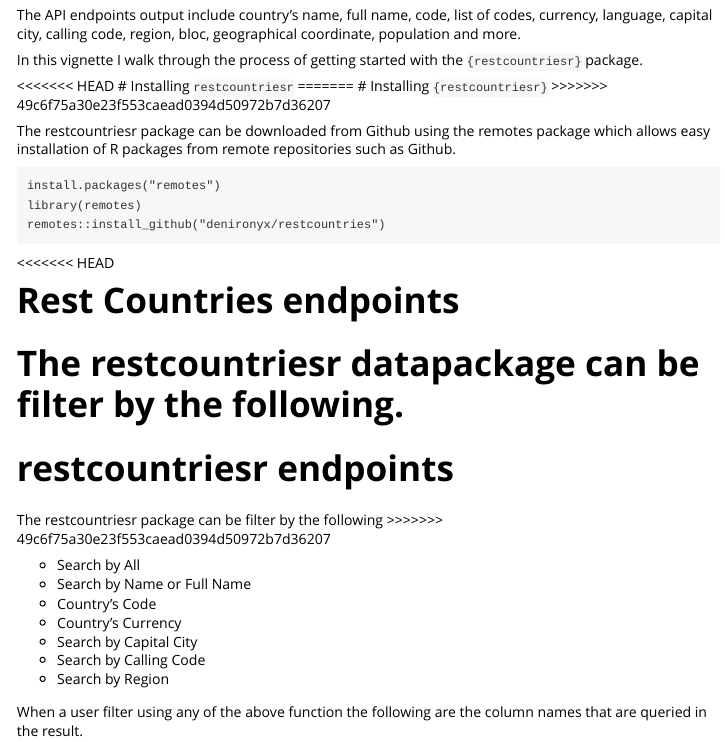
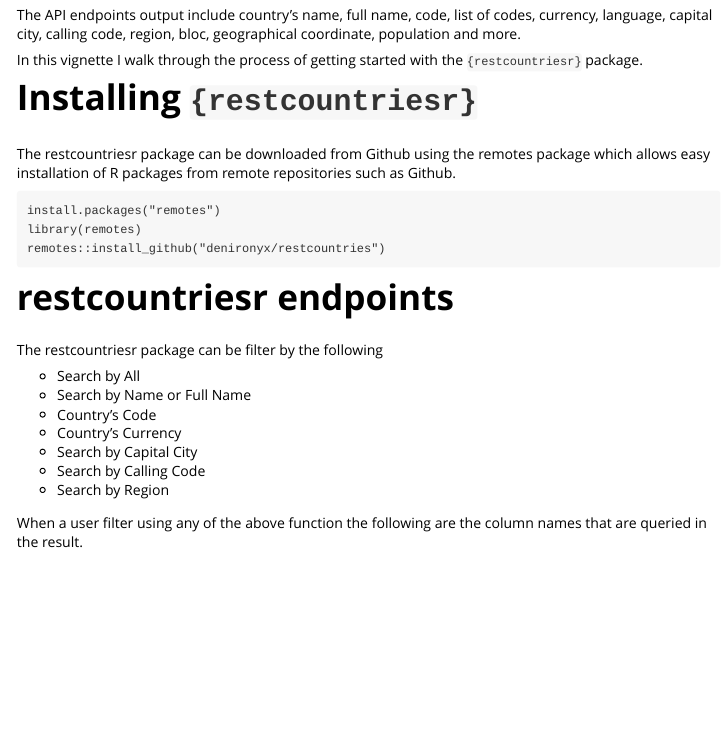
Before and after one commit to denironyx/restcountries, an R Markdown document (vignettes/getting-started.Rmd): the page in a window 1100 px wide, from 200 px down. Rendered offline with R 4.5, knitr and Pandoc, with nearby package versions; some code elsewhere in the file could not run offline; common packages that the code uses without loading them are loaded.

Commit message:
getting started

````diff
--- a/vignettes/getting-started.Rmd
+++ b/vignettes/getting-started.Rmd
@@ -21,11 +21,9 @@
 
 In this vignette I walk through the process of getting started with the `{restcountriesr}` package.
 
-<<<<<<< HEAD
-# Installing `restcountriesr`
-=======
+
 # Installing `{restcountriesr}`
->>>>>>> 49c6f75a30e23f553caead0394d50972b7d36207
+
 
 The restcountriesr package can be downloaded from Github using the remotes package which allows easy installation of R packages from remote repositories such as Github.
 ```
@@ -34,18 +32,14 @@
 remotes::install_github("denironyx/restcountries")
 ```
 
-<<<<<<< HEAD
 ```{r setup, echo = FALSE}
 library(restcountriesr)
 ```
 
 
-# Rest Countries endpoints
-The restcountriesr datapackage can be filter by the following.
-=======
 # restcountriesr endpoints
 The restcountriesr package can be filter by the following
->>>>>>> 49c6f75a30e23f553caead0394d50972b7d36207
+
 
 - Search by All
 - Search by Name or Full Name
````
